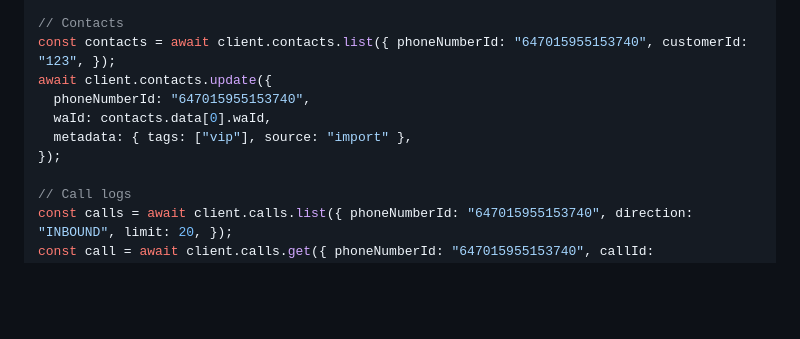
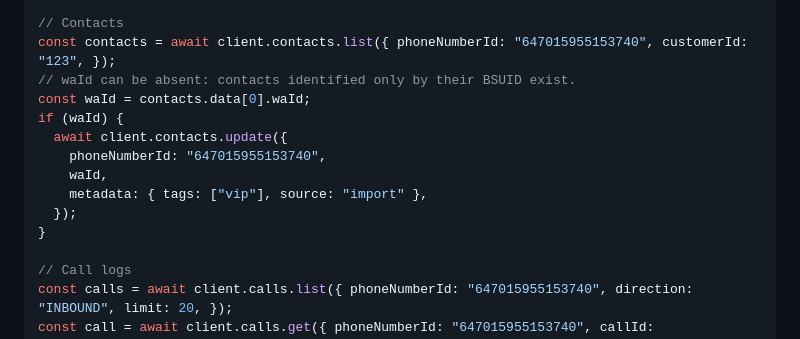
Before and after one commit to gokapso/whatsapp-cloud-api-js, a Markdown page: README.md, the part around the change. GitHub-like rendering; blank space fills up the shorter version.

Commit message:
docs: the README contacts example guards waId
ContactRecord.waId is now nullable, so passing it straight to
contacts.update, which requires a string, no longer compiles under strict.
The example checks it first and says why it can be absent.

Co-Authored-By: Claude Fable 5 <noreply@anthropic.com>

```diff
--- a/README.md
+++ b/README.md
@@ -504,11 +504,15 @@ const message = await client.messages.get({
 
 // Contacts
 const contacts = await client.contacts.list({ phoneNumberId: "647015955153740", customerId: "123", });
-await client.contacts.update({
-  phoneNumberId: "647015955153740",
-  waId: contacts.data[0].waId,
-  metadata: { tags: ["vip"], source: "import" },
-});
+// waId can be absent: contacts identified only by their BSUID exist.
+const waId = contacts.data[0].waId;
+if (waId) {
+  await client.contacts.update({
+    phoneNumberId: "647015955153740",
+    waId,
+    metadata: { tags: ["vip"], source: "import" },
+  });
+}
 
 // Call logs
 const calls = await client.calls.list({ phoneNumberId: "647015955153740", direction: "INBOUND", limit: 20, });
```
